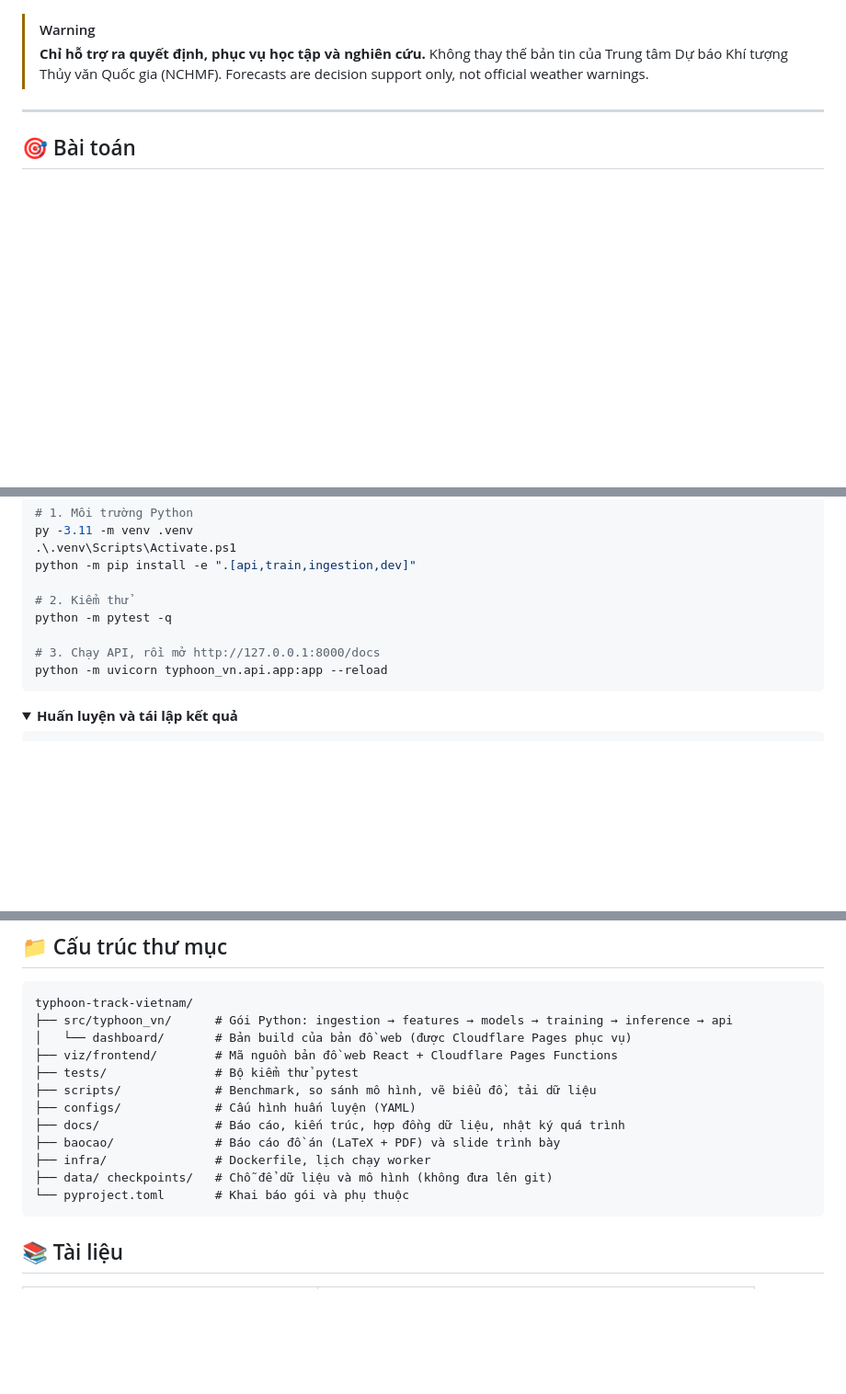
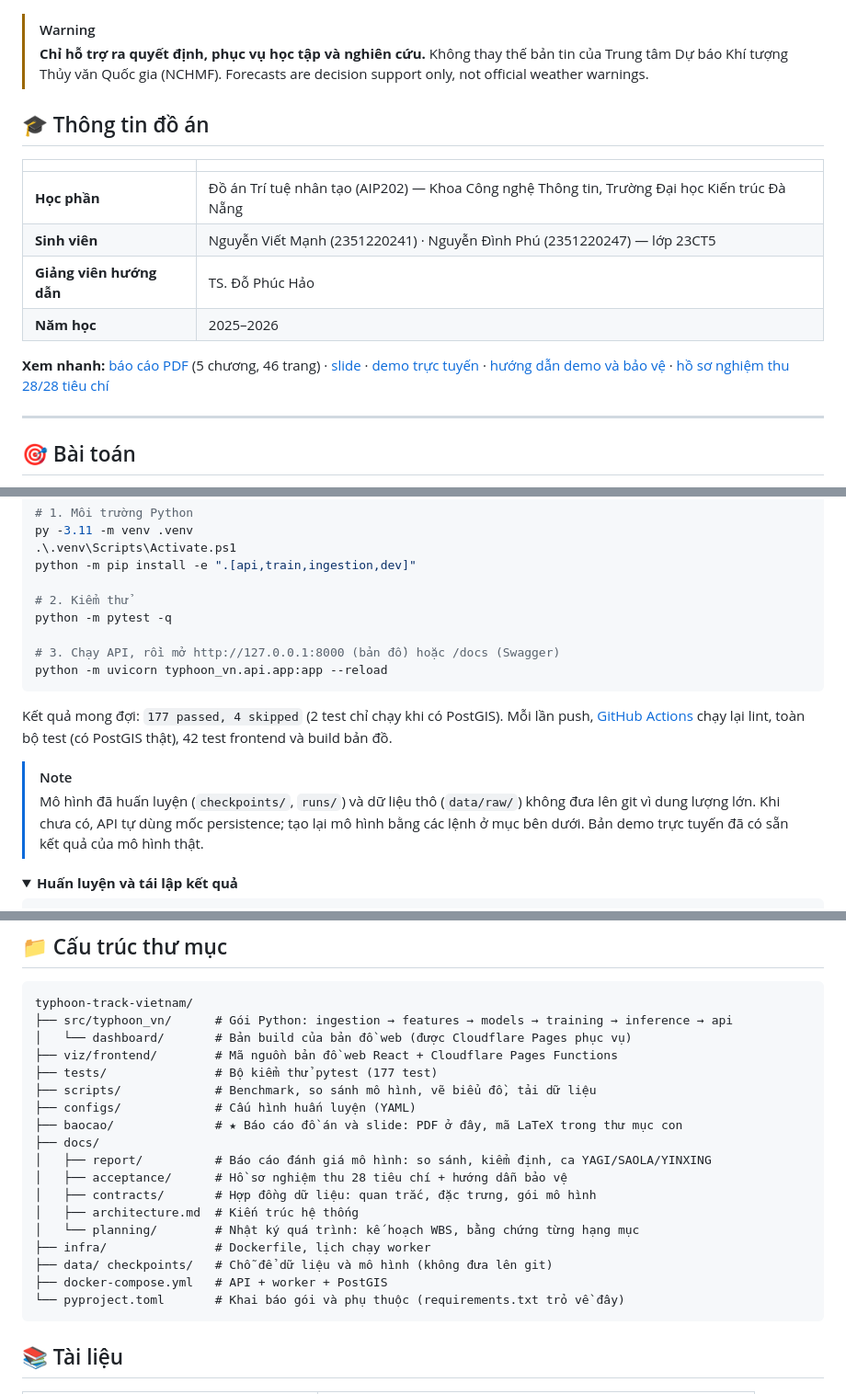
Before and after one commit to VietManh05/typhoon-track-vietnam, a Markdown page: README.md, 3 parts joined by grey strips. Shown at 92% size. Rendered like a GitHub page; folded sections open; blank space fills up the shorter version.

Commit message:
docs(readme): add thesis details, quick links and clearer layout
Use the exact thesis title, add course/authors/supervisor, badges for
the report and slide PDFs and CI, expected test output, a note on the
untracked model artefacts, and describe each docs/ subfolder. Drop a
reference to a non-existent artifacts/README.md in the defence guide.

Co-Authored-By: Claude Opus 5.5 <noreply@anthropic.com>

````diff
--- a/README.md
+++ b/README.md
@@ -21,6 +24,21 @@ Dự báo vị trí tâm bão **+6 → +72 giờ**, kèm **nón bất định**
 > [!WARNING]
 > **Chỉ hỗ trợ ra quyết định, phục vụ học tập và nghiên cứu.** Không thay thế bản tin của Trung tâm Dự báo Khí tượng Thủy văn Quốc gia (NCHMF).
 > Forecasts are decision support only, not official weather warnings.
+
+## 🎓 Thông tin đồ án
+
+| | |
+|---|---|
+| **Học phần** | Đồ án Trí tuệ nhân tạo (AIP202) — Khoa Công nghệ Thông tin, Trường Đại học Kiến trúc Đà Nẵng |
+| **Sinh viên** | Nguyễn Viết Mạnh (2351220241) · Nguyễn Đình Phú (2351220247) — lớp 23CT5 |
+| **Giảng viên hướng dẫn** | TS. Đỗ Phúc Hảo |
+| **Năm học** | 2025–2026 |
+
+**Xem nhanh:** [báo cáo PDF](baocao/Bao-cao-do-an-TTNT-Typhoon-VN.pdf) (5 chương, 46 trang) ·
+[slide](baocao/Slide-do-an-TTNT-Typhoon-VN.pdf) ·
+[demo trực tuyến](https://baoviet2026.pages.dev) ·
+[hướng dẫn demo và bảo vệ](docs/acceptance/HUONG_DAN_BAO_VE.md) ·
+[hồ sơ nghiệm thu 28/28 tiêu chí](docs/acceptance/README.md)
 
 ---
 
@@ -106,9 +124,14 @@ python -m pip install -e ".[api,train,ingestion,dev]"
 # 2. Kiểm thử
 python -m pytest -q
 
-# 3. Chạy API, rồi mở http://127.0.0.1:8000/docs
+# 3. Chạy API, rồi mở http://127.0.0.1:8000 (bản đồ) hoặc /docs (Swagger)
 python -m uvicorn typhoon_vn.api.app:app --reload
 ```
+
+Kết quả mong đợi: `177 passed, 4 skipped` (2 test chỉ chạy khi có PostGIS). Mỗi lần push, [GitHub Actions](.github/workflows/ci.yml) chạy lại lint, toàn bộ test (có PostGIS thật), 42 test frontend và build bản đồ.
+
+> [!NOTE]
+> Mô hình đã huấn luyện (`checkpoints/`, `runs/`) và dữ liệu thô (`data/raw/`) không đưa lên git vì dung lượng lớn. Khi chưa có, API tự dùng mốc persistence; tạo lại mô hình bằng các lệnh ở mục bên dưới. Bản demo trực tuyến đã có sẵn kết quả của mô hình thật.
 
 <details>
 <summary><b>Huấn luyện và tái lập kết quả</b></summary>
@@ -160,14 +183,20 @@ typhoon-track-vietnam/
 ├── src/typhoon_vn/      # Gói Python: ingestion → features → models → training → inference → api
 │   └── dashboard/       # Bản build của bản đồ web (được Cloudflare Pages phục vụ)
 ├── viz/frontend/        # Mã nguồn bản đồ web React + Cloudflare Pages Functions
-├── tests/               # Bộ kiểm thử pytest
+├── tests/               # Bộ kiểm thử pytest (177 test)
 ├── scripts/             # Benchmark, so sánh mô hình, vẽ biểu đồ, tải dữ liệu
 ├── configs/             # Cấu hình huấn luyện (YAML)
-├── docs/                # Báo cáo, kiến trúc, hợp đồng dữ liệu, nhật ký quá trình
-├── baocao/              # Báo cáo đồ án (LaTeX + PDF) và slide trình bày
+├── baocao/              # ★ Báo cáo đồ án và slide: PDF ở đây, mã LaTeX trong thư mục con
+├── docs/
+│   ├── report/          # Báo cáo đánh giá mô hình: so sánh, kiểm định, ca YAGI/SAOLA/YINXING
+│   ├── acceptance/      # Hồ sơ nghiệm thu 28 tiêu chí + hướng dẫn bảo vệ
+│   ├── contracts/       # Hợp đồng dữ liệu: quan trắc, đặc trưng, gói mô hình
+│   ├── architecture.md  # Kiến trúc hệ thống
+│   └── planning/        # Nhật ký quá trình: kế hoạch WBS, bằng chứng từng hạng mục
 ├── infra/               # Dockerfile, lịch chạy worker
 ├── data/ checkpoints/   # Chỗ để dữ liệu và mô hình (không đưa lên git)
-└── pyproject.toml       # Khai báo gói và phụ thuộc
+├── docker-compose.yml   # API + worker + PostGIS
+└── pyproject.toml       # Khai báo gói và phụ thuộc (requirements.txt trỏ về đây)
 ```
 
 ## 📚 Tài liệu
````
Also changed, not shown: other parts of README.md (+4 -1 lines), docs/acceptance/HUONG_DAN_BAO_VE.md (+1 -1 lines).
